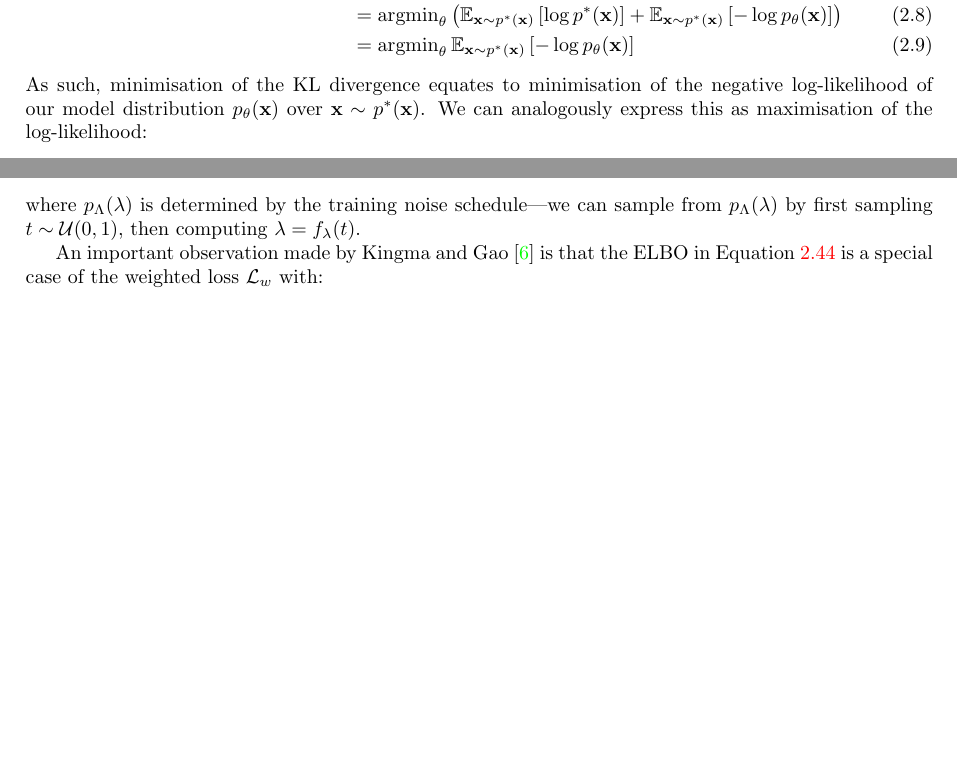
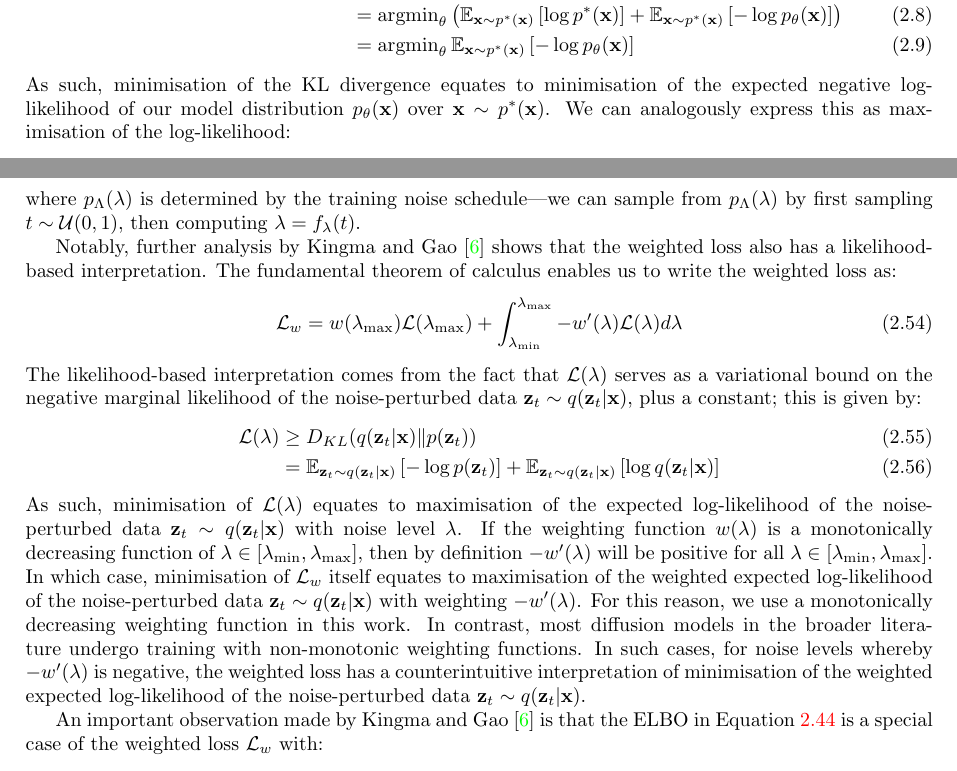
Before and after one commit to henryaddison/video-diffusion-climate, a LaTeX thesis (thesis/ThesisTemplate.tex): two parts of pages 12 and 17 of 24, joined at a grey line, cut so that both start at the same text, the shorter picture padded with empty space. Compiled offline with pdfLaTeX.

Commit message:
Written more on weighted loss

```diff
--- a/thesis/ThesisTemplate.tex
+++ b/thesis/ThesisTemplate.tex
@@ -327,7 +327,7 @@ As mentioned in Section \ref{sec:background_generative}, the goal of a generativ
       &=\operatorname{argmin}_{\theta}\left(\mathbb{E}_{\mathbf{x}\sim p^*(\mathbf{x})}\left[\log p^*(\mathbf{x})\right]+\mathbb{E}_{\mathbf{x}\sim p^*(\mathbf{x})}\left[-\log p_\theta(\mathbf{x})\right]\right)\\
       &=\operatorname{argmin}_{\theta}\mathbb{E}_{\mathbf{x}\sim p^*(\mathbf{x})}\left[-\log p_\theta(\mathbf{x})\right]
 \end{align}
-As such, minimisation of the KL divergence equates to minimisation of the negative log-likelihood of our model distribution $p_\theta(\mathbf{x})$ over $\mathbf{x}\sim p^*(\mathbf{x})$. We can analogously express this as maximisation of the log-likelihood:
+As such, minimisation of the KL divergence equates to minimisation of the expected negative log-likelihood of our model distribution $p_\theta(\mathbf{x})$ over $\mathbf{x}\sim p^*(\mathbf{x})$. We can analogously express this as maximisation of the log-likelihood:
 \begin{align}
       \operatorname{argmax}_{\theta}\mathbb{E}_{\mathbf{x}\sim p^*(\mathbf{x})}\left[\log p_\theta(\mathbf{x})\right]
 \end{align}
@@ -603,6 +603,17 @@ This form provides several useful insights. We can see that the first term, the
 \end{align}
 where $p_\Lambda(\lambda)$ is determined by the training noise schedule---we can sample from $p_\Lambda(\lambda)$ by first sampling $t\sim\mathcal{U}(0, 1)$, then computing $\lambda=f_\lambda(t)$.
 
+Notably, further analysis by Kingma and Gao \cite{Understanding_Diffusion_Objective_Kingma} shows that the weighted loss also has a likelihood-based interpretation. The fundamental theorem of calculus enables us to write the weighted loss as:
+\begin{align}
+      \mathcal{L}_w = w(\lambda_{\max})\mathcal{L}(\lambda_{\max}) + \int_{\lambda_{\min}}^{\lambda_{\max}}-w'(\lambda)\mathcal{L}(\lambda) d\lambda
+\end{align}
+The likelihood-based interpretation comes from the fact that $\mathcal{L}(\lambda)$ serves as a variational bound on the negative marginal likelihood of the noise-perturbed data $\mathbf{z}_t\sim q(\mathbf{z}_t|\mathbf{x})$, plus a constant; this is given by:
+\begin{align}
+      \mathcal{L}(\lambda)&\ge D_{KL}(q(\mathbf{z}_t|\mathbf{x})\Vert p(\mathbf{z}_t))\\
+      &=\mathbb{E}_{\mathbf{z}_t\sim q(\mathbf{z}_t|\mathbf{x})}\left[-\log p(\mathbf{z}_t)\right]+\mathbb{E}_{\mathbf{z}_t\sim q(\mathbf{z}_t|\mathbf{x})}\left[\log q(\mathbf{z}_t|\mathbf{x})\right]
+\end{align}
+As such, minimisation of $\mathcal{L}(\lambda)$ equates to maximisation of the expected log-likelihood of the noise-perturbed data $\mathbf{z}_t\sim q(\mathbf{z}_t|\mathbf{x})$ with noise level $\lambda$. If the weighting function $w(\lambda)$ is a monotonically decreasing function of $\lambda\in [\lambda_{\min}, \lambda_{\max}]$, then by definition $-w'(\lambda)$ will be positive for all $\lambda\in [\lambda_{\min}, \lambda_{\max}]$. In which case, minimisation of $\mathcal{L}_w$ itself equates to maximisation of the weighted expected log-likelihood of the noise-perturbed data $\mathbf{z}_t\sim q(\mathbf{z}_t|\mathbf{x})$ with weighting $-w'(\lambda)$. For this reason, we use a monotonically decreasing weighting function in this work. In contrast, most diffusion models in the broader literature undergo training with non-monotonic weighting functions. In such cases, for noise levels whereby $-w'(\lambda)$ is negative, the weighted loss has a counterintuitive interpretation of minimisation of the weighted expected log-likelihood of the noise-perturbed data $\mathbf{z}_t\sim q(\mathbf{z}_t|\mathbf{x})$.
+
 An important observation made by Kingma and Gao \cite{Understanding_Diffusion_Objective_Kingma} is that the ELBO in Equation \ref{eq:diffusion_elbo} is a special case of the weighted loss $\mathcal{L}_w$ with:
 \begin{align}
       w(\lambda) = 1
```
Also changed, not shown: thesis/ThesisTemplate.pdf.
